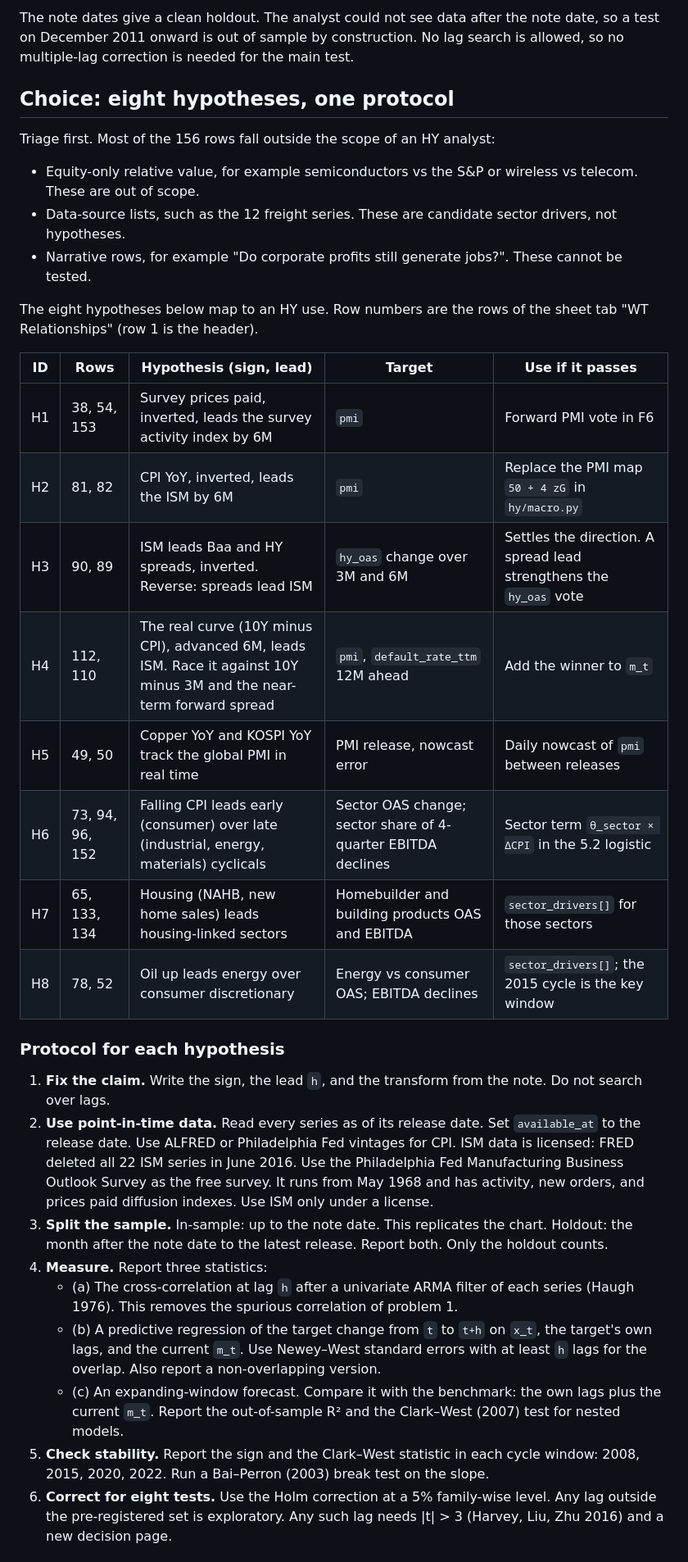
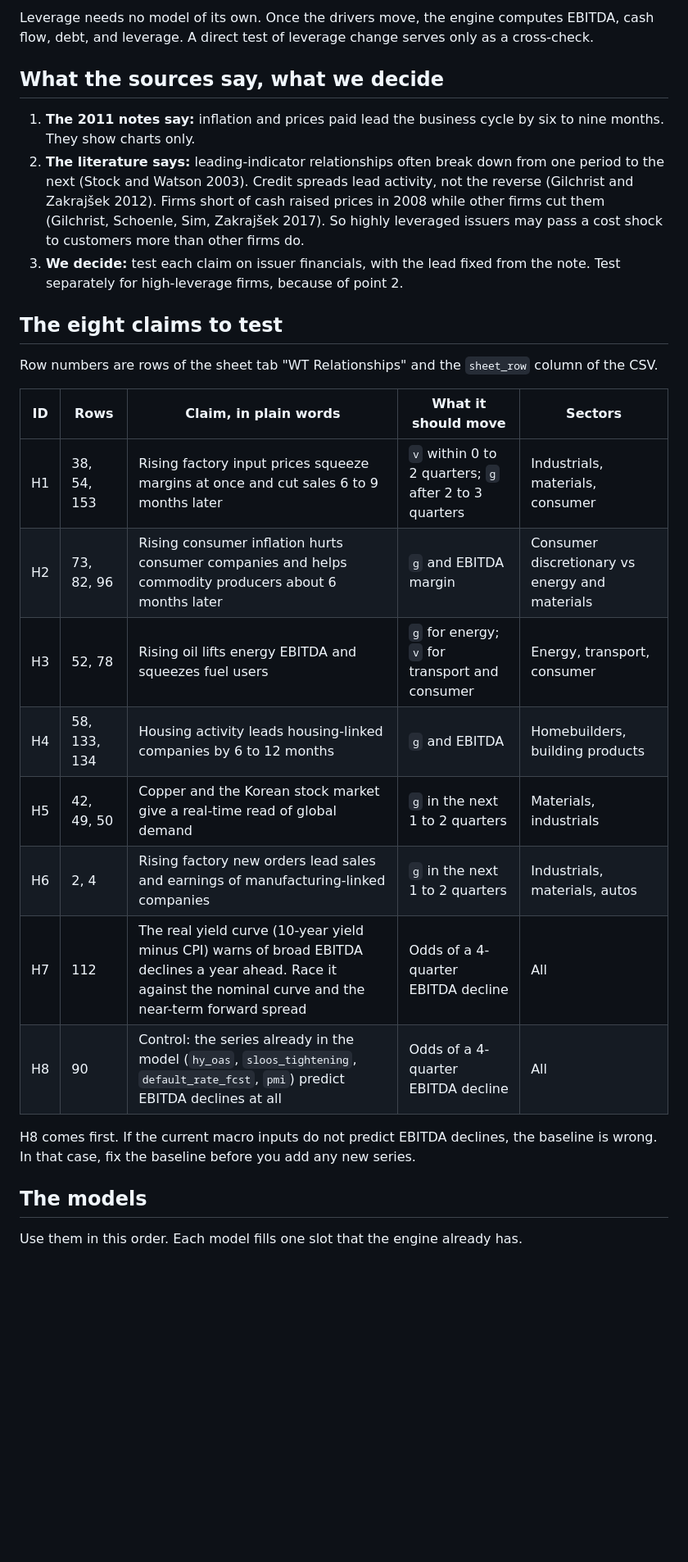
Before and after one commit to rockandrolla13/FundamentalQuantmental, a Markdown page: docs/decisions/2026-10-24-wt-relationship-tests.md, the part around one of its changes. Shown at 82% size. GitHub-like rendering; blank space fills up the shorter version.

```diff
--- a/docs/decisions/2026-10-24-wt-relationship-tests.md
+++ b/docs/decisions/2026-10-24-wt-relationship-tests.md
@@ -29,34 +27,27 @@ The project already uses `pmi` as one of the six votes of the F6 phase classifie
 
-The note dates give a clean holdout. The analyst could not see data after the note date, so a test on December 2011 onward is out of sample by construction. No lag search is allowed, so no multiple-lag correction is needed for the main test.
+Leverage needs no model of its own. Once the drivers move, the engine computes EBITDA, cash flow, debt, and leverage. A direct test of leverage change serves only as a cross-check.
 
-## Choice: eight hypotheses, one protocol
+## What the sources say, what we decide
+1. **The 2011 notes say:** inflation and prices paid lead the business cycle by six to nine months. They show charts only.
+2. **The literature says:** leading-indicator relationships often break down from one period to the next (Stock and Watson 2003). Credit spreads lead activity, not the reverse (Gilchrist and Zakrajšek 2012). Firms short of cash raised prices in 2008 while other firms cut them (Gilchrist, Schoenle, Sim, Zakrajšek 2017). So highly leveraged issuers may pass a cost shock to customers more than other firms do.
+3. **We decide:** test each claim on issuer financials, with the lead fixed from the note. Test separately for high-leverage firms, because of point 2.
 
-Triage first. Most of the 156 rows fall outside the scope of an HY analyst:
-- Equity-only relative value, for example semiconductors vs the S&P or wireless vs telecom. These are out of scope.
-- Data-source lists, such as the 12 freight series. These are candidate sector drivers, not hypotheses.
-- Narrative rows, for example "Do corporate profits still generate jobs?". These cannot be tested.
+## The eight claims to test
+Row numbers are rows of the sheet tab "WT Relationships" and the `sheet_row` column of the CSV.
 
-The eight hypotheses below map to an HY use. Row numbers are the rows of the sheet tab "WT Relationships" (row 1 is the header).
+| ID | Rows | Claim, in plain words | What it should move | Sectors |
+|---|---|---|---|---|
+| H1 | 38, 54, 153 | Rising factory input prices squeeze margins at once and cut sales 6 to 9 months later | `v` within 0 to 2 quarters; `g` after 2 to 3 quarters | Industrials, materials, consumer |
+| H2 | 73, 82, 96 | Rising consumer inflation hurts consumer companies and helps commodity producers about 6 months later | `g` and EBITDA margin | Consumer discretionary vs energy and materials |
+| H3 | 52, 78 | Rising oil lifts energy EBITDA and squeezes fuel users | `g` for energy; `v` for transport and consumer | Energy, transport, consumer |
+| H4 | 58, 133, 134 | Housing activity leads housing-linked companies by 6 to 12 months | `g` and EBITDA | Homebuilders, building products |
+| H5 | 42, 49, 50 | Copper and the Korean stock market give a real-time read of global demand | `g` in the next 1 to 2 quarters | Materials, industrials |
+| H6 | 2, 4 | Rising factory new orders lead sales and earnings of manufacturing-linked companies | `g` in the next 1 to 2 quarters | Industrials, materials, autos |
+| H7 | 112 | The real yield curve (10-year yield minus CPI) warns of broad EBITDA declines a year ahead. Race it against the nominal curve and the near-term forward spread | Odds of a 4-quarter EBITDA decline | All |
+| H8 | 90 | Control: the series already in the model (`hy_oas`, `sloos_tightening`, `default_rate_fcst`, `pmi`) predict EBITDA declines at all | Odds of a 4-quarter EBITDA decline | All |
 
-| ID | Rows | Hypothesis (sign, lead) | Target | Use if it passes |
-|---|---|---|---|---|
-| H1 | 38, 54, 153 | Survey prices paid, inverted, leads the survey activity index by 6M | `pmi` | Forward PMI vote in F6 |
-| H2 | 81, 82 | CPI YoY, inverted, leads the ISM by 6M | `pmi` | Replace the PMI map `50 + 4 zG` in `hy/macro.py` |
-| H3 | 90, 89 | ISM leads Baa and HY spreads, inverted. Reverse: spreads lead ISM | `hy_oas` change over 3M and 6M | Settles the direction. A spread lead strengthens the `hy_oas` vote |
-| H4 | 112, 110 | The real curve (10Y minus CPI), advanced 6M, leads ISM. Race it against 10Y minus 3M and the near-term forward spread | `pmi`, `default_rate_ttm` 12M ahead | Add the winner to `m_t` |
-| H5 | 49, 50 | Copper YoY and KOSPI YoY track the global PMI in real time | PMI release, nowcast error | Daily nowcast of `pmi` between releases |
-| H6 | 73, 94, 96, 152 | Falling CPI leads early (consumer) over late (industrial, energy, materials) cyclicals | Sector OAS change; sector share of 4-quarter EBITDA declines | Sector term `θ_sector × ΔCPI` in the 5.2 logistic |
-| H7 | 65, 133, 134 | Housing (NAHB, new home sales) leads housing-linked sectors | Homebuilder and building products OAS and EBITDA | `sector_drivers[]` for those sectors |
-| H8 | 78, 52 | Oil up leads energy over consumer discretionary | Energy vs consumer OAS; EBITDA declines | `sector_drivers[]`; the 2015 cycle is the key window |
+H8 comes first. If the current macro inputs do not predict EBITDA declines, the baseline is wrong. In that case, fix the baseline before you add any new series.
 
-### Protocol for each hypothesis
-1. **Fix the claim.** Write the sign, the lead `h`, and the transform from the note. Do not search over lags.
-2. **Use point-in-time data.** Read every series as of its release date. Set `available_at` to the release date. Use ALFRED or Philadelphia Fed vintages for CPI. ISM data is licensed: FRED deleted all 22 ISM series in June 2016. Use the Philadelphia Fed Manufacturing Business Outlook Survey as the free survey. It runs from May 1968 and has activity, new orders, and prices paid diffusion indexes. Use ISM only under a license.
-3. **Split the sample.** In-sample: up to the note date. This replicates the chart. Holdout: the month after the note date to the latest release. Report both. Only the holdout counts.
-4. **Measure.** Report three statistics:
-   - (a) The cross-correlation at lag `h` after a univariate ARMA filter of each series (Haugh 1976). This removes the spurious correlation of problem 1.
-   - (b) A predictive regression of the target change from `t` to `t+h` on `x_t`, the target's own lags, and the current `m_t`. Use Newey–West standard errors with at least `h` lags for the overlap. Also report a non-overlapping version.
-   - (c) An expanding-window forecast. Compare it with the benchmark: the own lags plus the current `m_t`. Report the out-of-sample R² and the Clark–West (2007) test for nested models.
-5. **Check stability.** Report the sign and the Clark–West statistic in each cycle window: 2008, 2015, 2020, 2022. Run a Bai–Perron (2003) break test on the slope.
-6. **Correct for eight tests.** Use the Holm correction at a 5% family-wise level. Any lag outside the pre-registered set is exploratory. Any such lag needs |t| > 3 (Harvey, Liu, Zhu 2016) and a new decision page.
+## The models
+Use them in this order. Each model fills one slot that the engine already has.
 
```
Also changed, not shown: other parts of docs/decisions/2026-10-24-wt-relationship-tests.md (+100 -64 lines).
